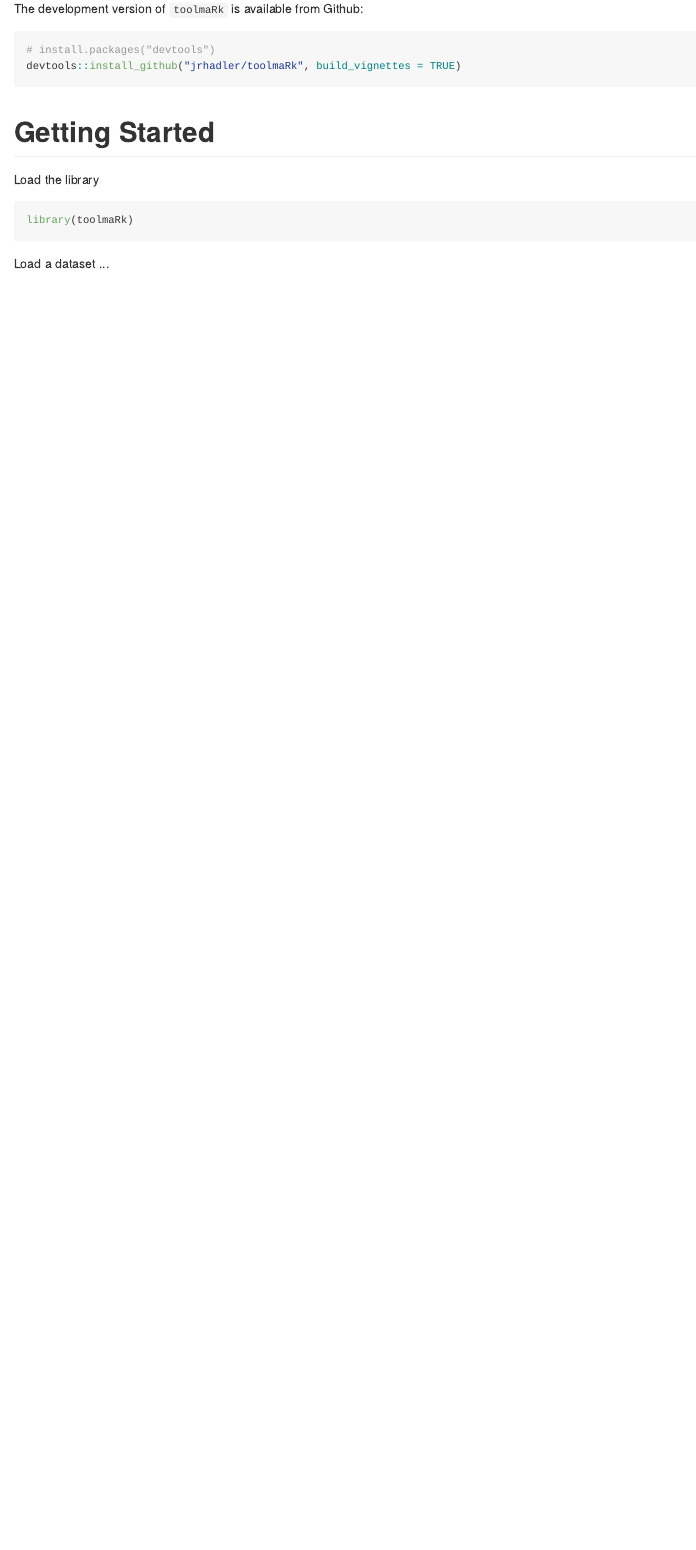
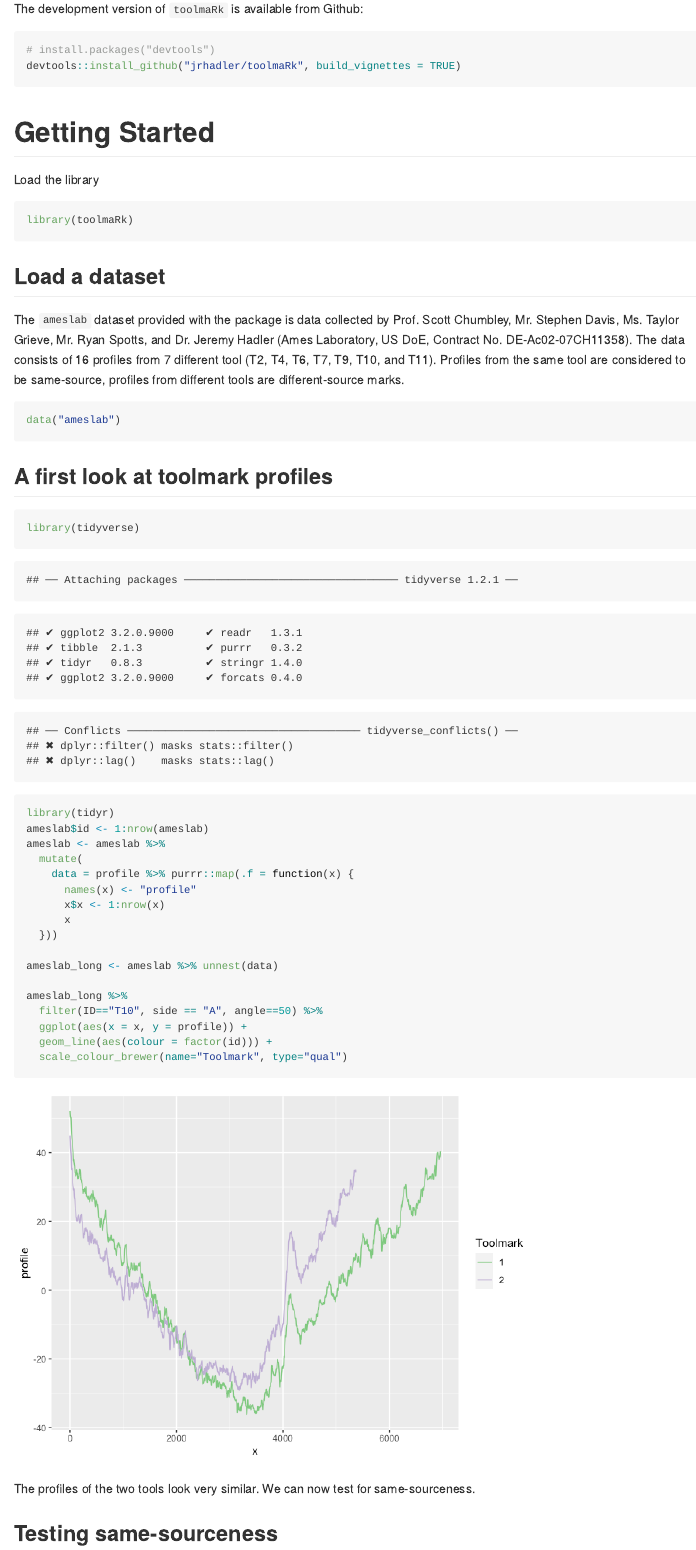
Before and after one commit to jrhadler/toolmaRk, an R Markdown document (README.Rmd): the page in a window 1100 px wide, from 270 px down. The pictures show the output file README.md that the author committed with the source, drawn offline in the style of GitHub; badge pictures from the web are left out.

Commit message:
website updated

````diff
--- a/README.Rmd
+++ b/README.Rmd
@@ -42,4 +42,35 @@ Load the library
 library(toolmaRk)
 ```
 
-Load a dataset ...
+## Load a dataset
+
+The `ameslab` dataset provided with the package is data collected by Prof. Scott Chumbley, Mr. Stephen Davis, Ms. Taylor Grieve, Mr. Ryan Spotts, and Dr. Jeremy Hadler (Ames Laboratory, US DoE, Contract No. DE-Ac02-07CH11358). The data consists of 16 profiles from 7 different tool (T2, T4, T6, T7, T9, T10, and T11). Profiles from the same tool are considered to be same-source, profiles from different tools are different-source marks.
+
+```{r}
+data("ameslab")
+```
+
+## A first look at toolmark profiles
+
+```{r}
+library(tidyverse)
+library(tidyr)
+ameslab$id <- 1:nrow(ameslab)
+ameslab <- ameslab %>%
+  mutate(
+    data = profile %>% purrr::map(.f = function(x) {
+      names(x) <- "profile"
+      x$x <- 1:nrow(x)
+      x
+  }))
+
+ameslab_long <- ameslab %>% unnest(data)
+
+ameslab_long %>%
+  filter(ID=="T10", side == "A", angle==50) %>%
+  ggplot(aes(x = x, y = profile)) +
+  geom_line(aes(colour = factor(id))) +
+  scale_colour_brewer(name="Toolmark", type="qual")
+```
+
+The profiles of the two tools look very similar. We can now test for same-sourceness.
````
Also changed, not shown: NEWS.md (+1 -0 lines), R/distance-threshold.R (+1 -1 lines), README.md, README_files/figure-html/unnamed-chunk-5-1.png (added), README.Rmd (36 more changed lines), 3 other files.
